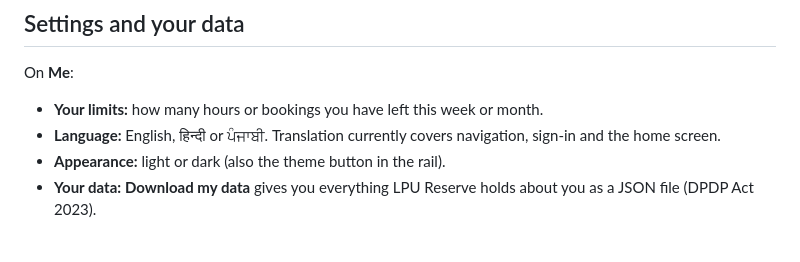
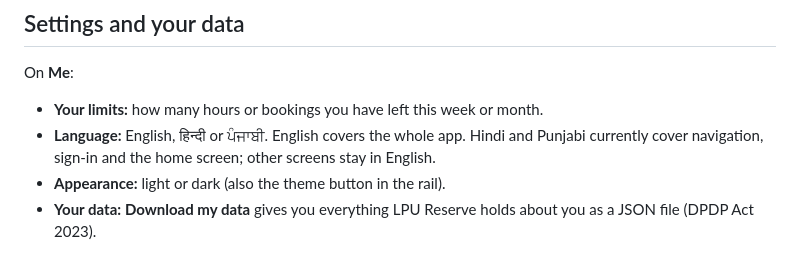
Before and after one commit to swastikongithub/Django-EduRev-P20, a Markdown page: docs/guide-user.md, the part around the change. GitHub-like rendering.

```diff
--- a/docs/guide-user.md
+++ b/docs/guide-user.md
@@ -94,8 +94,8 @@ urgently; they check it and take the resource out of service if needed.
 On **Me**:
 
 - **Your limits:** how many hours or bookings you have left this week or month.
-- **Language:** English, हिन्दी or ਪੰਜਾਬੀ. Translation currently covers navigation, sign-in and
-  the home screen.
+- **Language:** English, हिन्दी or ਪੰਜਾਬੀ. English covers the whole app. Hindi and Punjabi
+  currently cover navigation, sign-in and the home screen; other screens stay in English.
 - **Appearance:** light or dark (also the theme button in the rail).
 - **Your data:** **Download my data** gives you everything LPU Reserve holds about you as a
   JSON file (DPDP Act 2023).
```
Also changed, not shown: docs/known-issues.md (+1 -1 lines), docs/traceability.md (+1 -1 lines).
